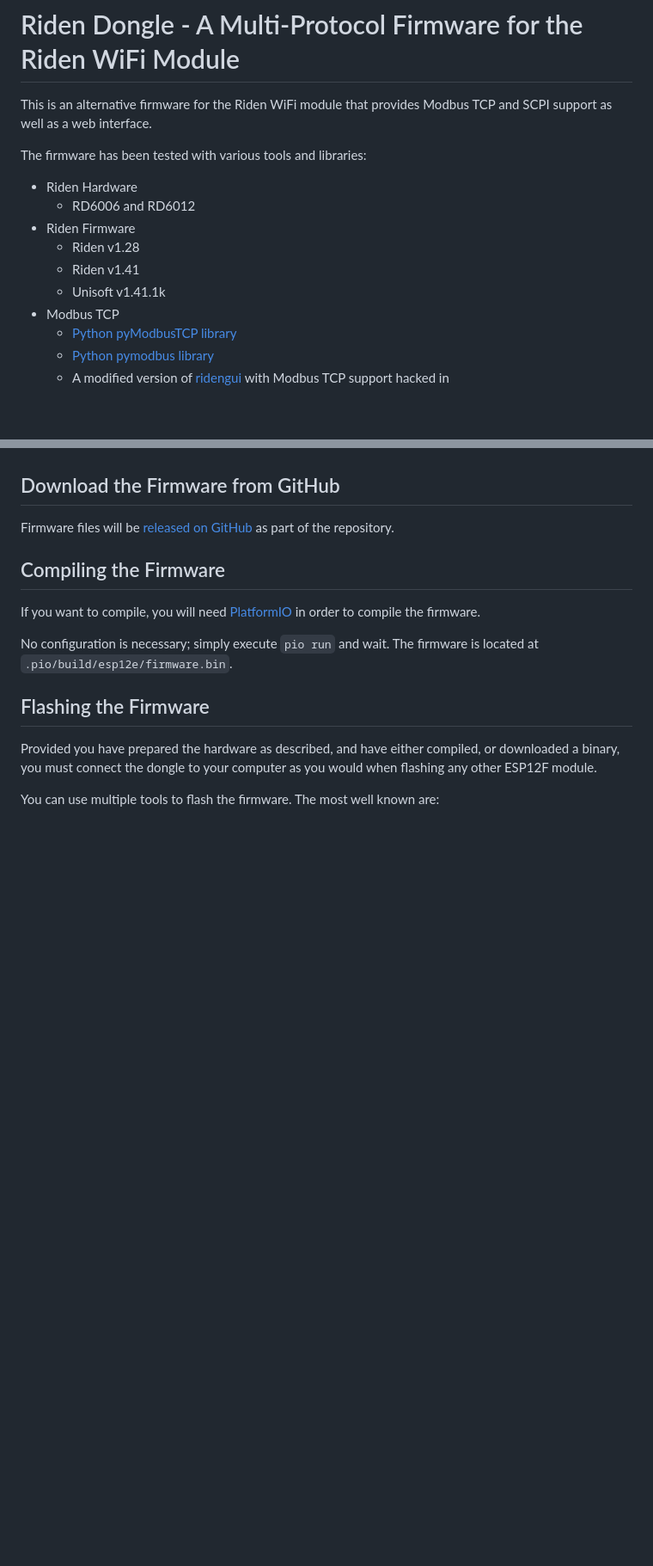
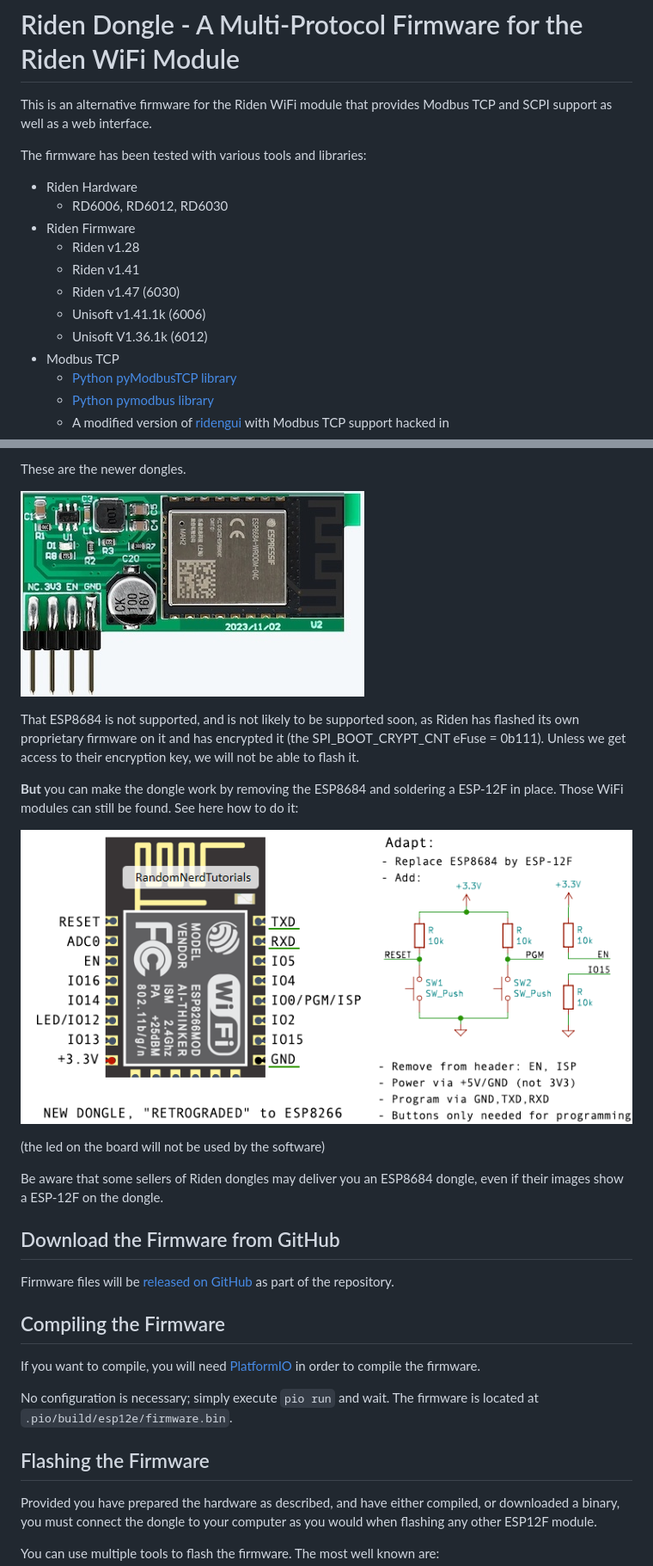
Before and after one commit to morgendagen/riden-dongle, a Markdown page: README.md, 2 parts joined by grey strips. Shown at 86% size. GitHub-like rendering; pictures changed too: esp8684_based.jpg (added), riden-retrograded-dongle-schema.png (added); blank space fills up the shorter version.

```diff
--- a/README.md
+++ b/README.md
@@ -6,11 +6,13 @@ provides Modbus TCP and SCPI support as well as a web interface.
 The firmware has been tested with various tools and libraries:
 
 - Riden Hardware
-  - RD6006 and RD6012
+  - RD6006, RD6012, RD6030
 - Riden Firmware
   - Riden v1.28
   - Riden v1.41
-  - Unisoft v1.41.1k
+  - Riden v1.47 (6030)
+  - Unisoft v1.41.1k (6006)
+  - Unisoft V1.36.1k (6012)
 - Modbus TCP
   - [Python pyModbusTCP library](https://pypi.org/project/pyModbusTCP/)
   - [Python pymodbus library](https://pypi.org/project/pymodbus/)
@@ -109,3 +117,16 @@ If you want to use buttons, see [here](riden-dongle-schema.png) for how to conne
+These are the newer dongles.
+
+![Image](esp8684_based.jpg)
+
+That ESP8684 is not supported, and is not likely to be supported soon, as Riden has flashed its own proprietary firmware on it and has encrypted it (the SPI_BOOT_CRYPT_CNT eFuse = 0b111). Unless we get access to their encryption key, we will not be able to flash it.
+
+**But** you can make the dongle work by removing the ESP8684 and soldering a ESP-12F in place. Those WiFi modules can still be found. See here how to do it:
+
+![Image](riden-retrograded-dongle-schema.png)
+
+(the led on the board will not be used by the software)
+
+Be aware that some sellers of Riden dongles may deliver you an ESP8684 dongle, even if their images show a ESP-12F on the dongle.
 
 ## Download the Firmware from GitHub
 
```
Also changed, not shown: other parts of README.md (+25 -19 lines), esp-12F_new_form.jpg (added), esp-12F_original.jpg (added), riden-dongle-schema.png, 1 other file.
